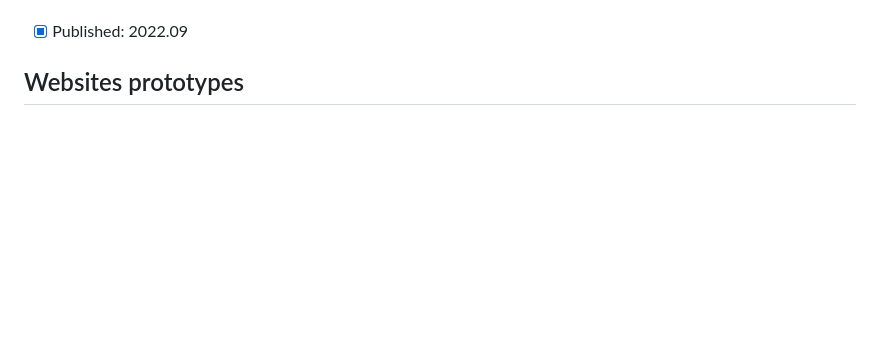
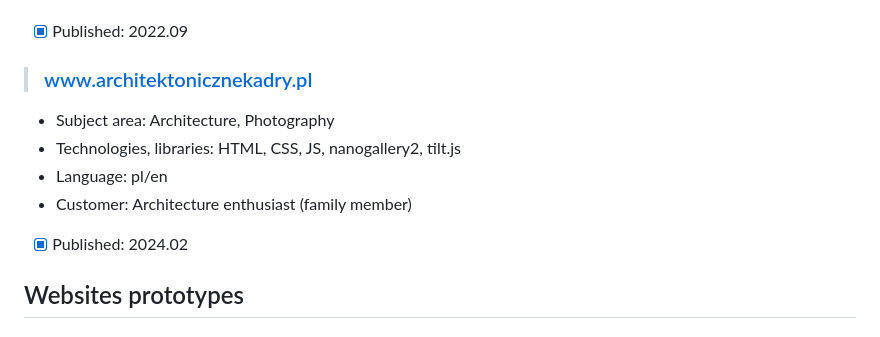
Before and after one commit to tadeg/website-design, a Markdown page: README.md, the part around the change. GitHub-like rendering; blank space fills up the shorter version.

```diff
--- a/README.md
+++ b/README.md
@@ -44,6 +44,13 @@ This repository contains author's portfolio of front-end development amateur, ho
   - Language: pl
   - Customer: Railway enthusiast (family member)
   - [x] Published: 2022.09
+
+> ### www.architektonicznekadry.pl
+  - Subject area: Architecture, Photography
+  - Technologies, libraries: HTML, CSS, JS, nanogallery2, tilt.js
+  - Language: pl/en
+  - Customer: Architecture enthusiast (family member)
+  - [x] Published: 2024.02
 
 ## Websites prototypes
 
```
